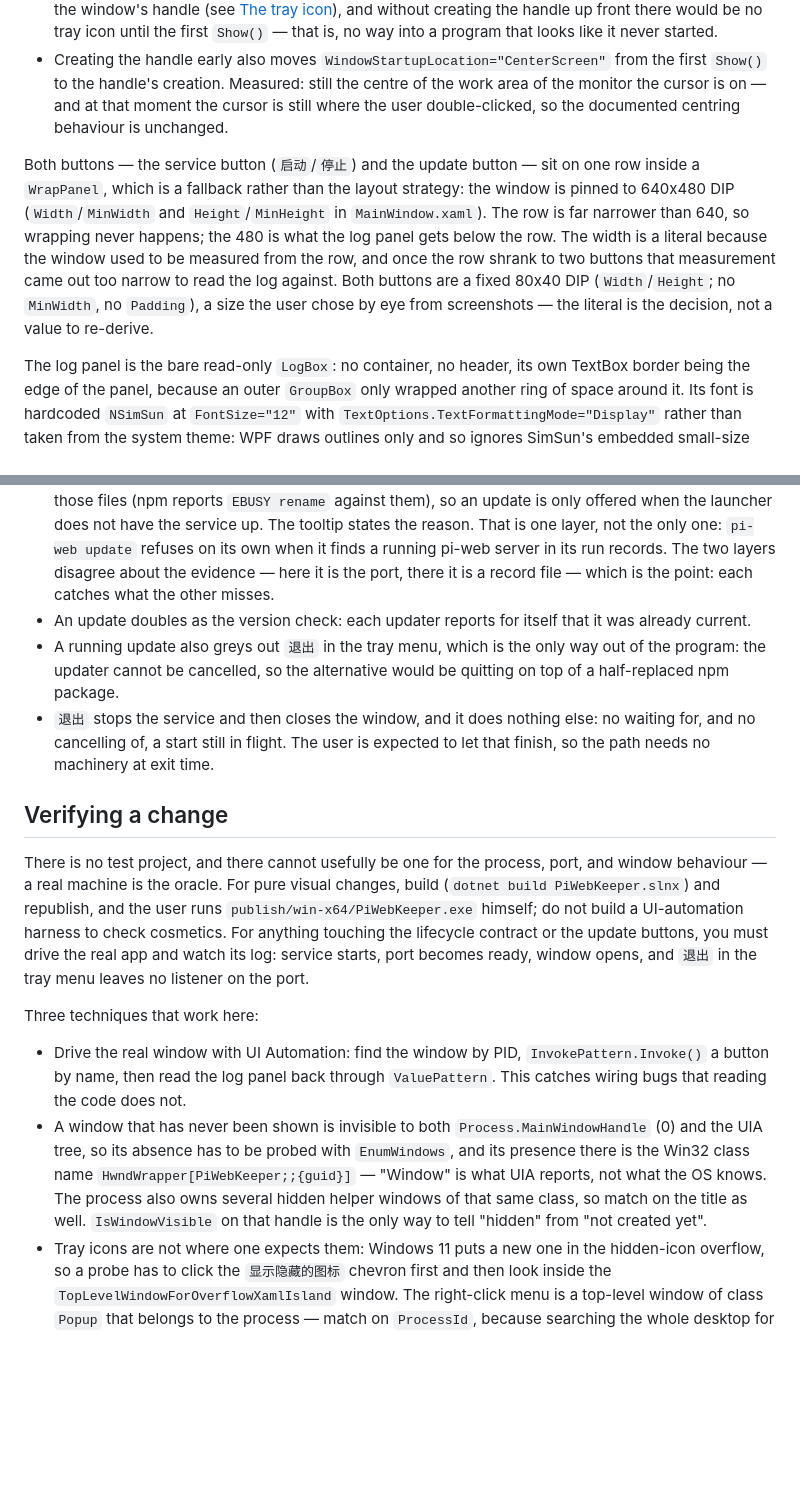
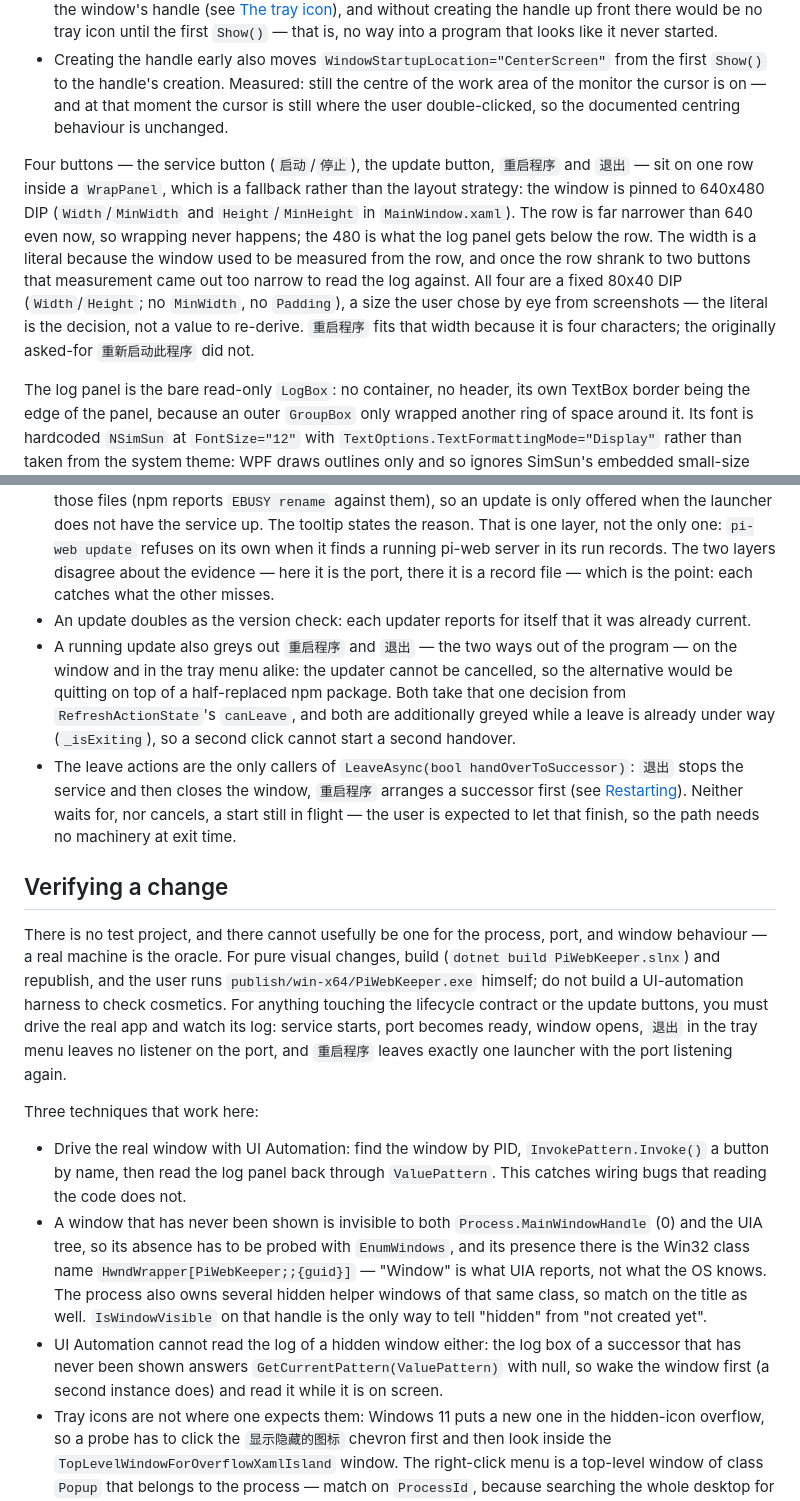
Before and after one commit to NOMOAX/pi-web-keeper, a Markdown page: AGENTS.md, 2 parts joined by grey strips. Rendered like a GitHub page; blank space fills up the shorter version.

```diff
--- a/AGENTS.md
+++ b/AGENTS.md
@@ -38,7 +38,7 @@ Starting the exe is starting the service: no window, no clicking `启动`, strai
 - `SourceInitialized` comes from `EnsureHandle()` in that same constructor. The tray icon hangs off the window's handle (see [The tray icon](#the-tray-icon)), and without creating the handle up front there would be no tray icon until the first `Show()` — that is, no way into a program that looks like it never started.
 - Creating the handle early also moves `WindowStartupLocation="CenterScreen"` from the first `Show()` to the handle's creation. Measured: still the centre of the work area of the monitor the cursor is on — and at that moment the cursor is still where the user double-clicked, so the documented centring behaviour is unchanged.
 
-Both buttons — the service button (`启动`/`停止`) and the update button — sit on one row inside a `WrapPanel`, which is a fallback rather than the layout strategy: the window is pinned to 640x480 DIP (`Width`/`MinWidth` and `Height`/`MinHeight` in `MainWindow.xaml`). The row is far narrower than 640, so wrapping never happens; the 480 is what the log panel gets below the row. The width is a literal because the window used to be measured from the row, and once the row shrank to two buttons that measurement came out too narrow to read the log against. Both buttons are a fixed 80x40 DIP (`Width`/`Height`; no `MinWidth`, no `Padding`), a size the user chose by eye from screenshots — the literal is the decision, not a value to re-derive.
+Four buttons — the service button (`启动`/`停止`), the update button, `重启程序` and `退出` — sit on one row inside a `WrapPanel`, which is a fallback rather than the layout strategy: the window is pinned to 640x480 DIP (`Width`/`MinWidth` and `Height`/`MinHeight` in `MainWindow.xaml`). The row is far narrower than 640 even now, so wrapping never happens; the 480 is what the log panel gets below the row. The width is a literal because the window used to be measured from the row, and once the row shrank to two buttons that measurement came out too narrow to read the log against. All four are a fixed 80x40 DIP (`Width`/`Height`; no `MinWidth`, no `Padding`), a size the user chose by eye from screenshots — the literal is the decision, not a value to re-derive. `重启程序` fits that width because it is four characters; the originally asked-for `重新启动此程序` did not.
 
 The log panel is the bare read-only `LogBox`: no container, no header, its own TextBox border being the edge of the panel, because an outer `GroupBox` only wrapped another ring of space around it. Its font is hardcoded `NSimSun` at `FontSize="12"` with `TextOptions.TextFormattingMode="Display"` rather than taken from the system theme: WPF draws outlines only and so ignores SimSun's embedded small-size bitmaps that GDI consumes, the user judged everything below 12 DIP blurry for this mixed Chinese and monospace text, and `FontSize` is DIP, so a smaller number does not help at high display scaling either.
 
@@ -67,17 +81,18 @@ The button right of the service button is not part of the service contract and i
 - An update never touches the service. It does not stop it to free the files npm is about to replace, and it does not restart anything afterwards.
 - The update button is disabled while the port is listening. The running service is exactly what holds those files (npm reports `EBUSY rename` against them), so an update is only offered when the launcher does not have the service up. The tooltip states the reason. That is one layer, not the only one: `pi-web update` refuses on its own when it finds a running pi-web server in its run records. The two layers disagree about the evidence — here it is the port, there it is a record file — which is the point: each catches what the other misses.
 - An update doubles as the version check: each updater reports for itself that it was already current.
-- A running update also greys out `退出` in the tray menu, which is the only way out of the program: the updater cannot be cancelled, so the alternative would be quitting on top of a half-replaced npm package.
-- `退出` stops the service and then closes the window, and it does nothing else: no waiting for, and no cancelling of, a start still in flight. The user is expected to let that finish, so the path needs no machinery at exit time.
+- A running update also greys out `重启程序` and `退出` — the two ways out of the program — on the window and in the tray menu alike: the updater cannot be cancelled, so the alternative would be quitting on top of a half-replaced npm package. Both take that one decision from `RefreshActionState`'s `canLeave`, and both are additionally greyed while a leave is already under way (`_isExiting`), so a second click cannot start a second handover.
+- The leave actions are the only callers of `LeaveAsync(bool handOverToSuccessor)`: `退出` stops the service and then closes the window, `重启程序` arranges a successor first (see [Restarting](#restarting)). Neither waits for, nor cancels, a start still in flight — the user is expected to let that finish, so the path needs no machinery at exit time.
 
 ## Verifying a change
 
-There is no test project, and there cannot usefully be one for the process, port, and window behaviour — a real machine is the oracle. For pure visual changes, build (`dotnet build PiWebKeeper.slnx`) and republish, and the user runs `publish/win-x64/PiWebKeeper.exe` himself; do not build a UI-automation harness to check cosmetics. For anything touching the lifecycle contract or the update buttons, you must drive the real app and watch its log: service starts, port becomes ready, window opens, and `退出` in the tray menu leaves no listener on the port.
+There is no test project, and there cannot usefully be one for the process, port, and window behaviour — a real machine is the oracle. For pure visual changes, build (`dotnet build PiWebKeeper.slnx`) and republish, and the user runs `publish/win-x64/PiWebKeeper.exe` himself; do not build a UI-automation harness to check cosmetics. For anything touching the lifecycle contract or the update buttons, you must drive the real app and watch its log: service starts, port becomes ready, window opens, `退出` in the tray menu leaves no listener on the port, and `重启程序` leaves exactly one launcher with the port listening again.
 
 Three techniques that work here:
 
 - Drive the real window with UI Automation: find the window by PID, `InvokePattern.Invoke()` a button by name, then read the log panel back through `ValuePattern`. This catches wiring bugs that reading the code does not.
 - A window that has never been shown is invisible to both `Process.MainWindowHandle` (0) and the UIA tree, so its absence has to be probed with `EnumWindows`, and its presence there is the Win32 class name `HwndWrapper[PiWebKeeper;;{guid}]` — "Window" is what UIA reports, not what the OS knows. The process also owns several hidden helper windows of that same class, so match on the title as well. `IsWindowVisible` on that handle is the only way to tell "hidden" from "not created yet".
+- UI Automation cannot read the log of a hidden window either: the log box of a successor that has never been shown answers `GetCurrentPattern(ValuePattern)` with null, so wake the window first (a second instance does) and read it while it is on screen.
 - Tray icons are not where one expects them: Windows 11 puts a new one in the hidden-icon overflow, so a probe has to click the `显示隐藏的图标` chevron first and then look inside the `TopLevelWindowForOverflowXamlIsland` window. The right-click menu is a top-level window of class `Popup` that belongs to the process — match on `ProcessId`, because searching the whole desktop for menu items also turns up the 系统 menu on every window's title bar. Greyed-out items report themselves through `IsEnabled`, so menu state can be asserted without reading pixels. Two installed copies put two identically named icons in the tray, and a probe cannot tell them apart — close the other instance first.
 - Point `settings.json` at a throwaway command (`node` listening on a spare port) and copy the published exe somewhere disposable. That exercises start, readiness, and stop without touching the user's real service on port 30141. The update commands are hardcoded, so that path is real either way.
 
```
Also changed, not shown: other parts of AGENTS.md (+17 -3 lines), README.md (+7 -6 lines), docs/launcher-window.png, 2 other files.
